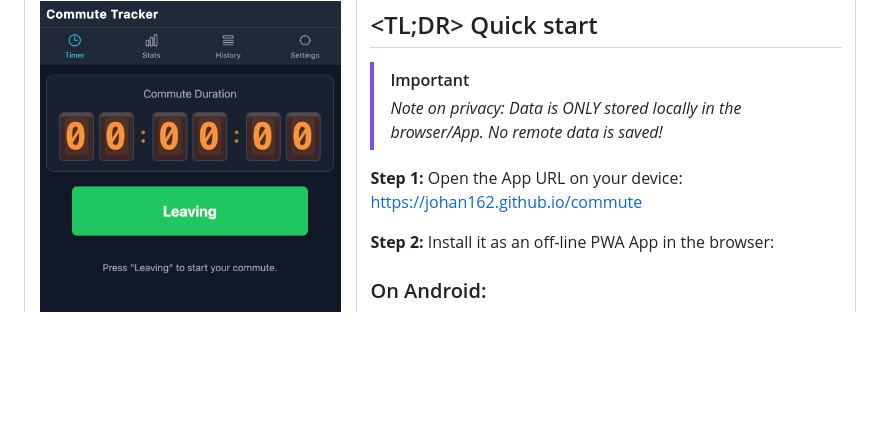
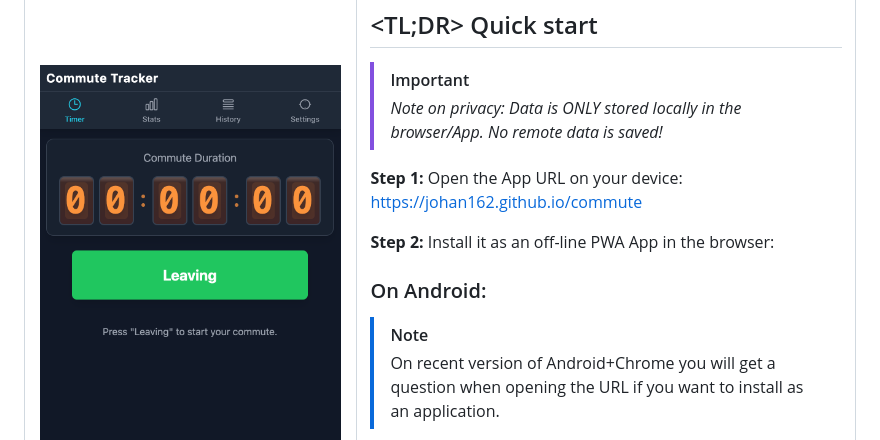
Before and after one commit to johan162/commute, a Markdown page: README.md, the part around the change. Drawn GitHub-style; blank space fills up the shorter version.

Commit message:
Added info on Android/Chrome

```diff
--- a/README.md
+++ b/README.md
@@ -28,6 +28,10 @@
 
 
 ### On Android:
+
+> [!NOTE]
+> On recent version of Android+Chrome you will get a question when opening the URL if you want to install as an application.
+
 - Click the extended menu (three vertical dots)
 - Select "Add to home screen"
 - In the popup shown choose "Install as App"
```
Also changed, not shown: docs/USER_GUIDE.md (+4 -0 lines).
